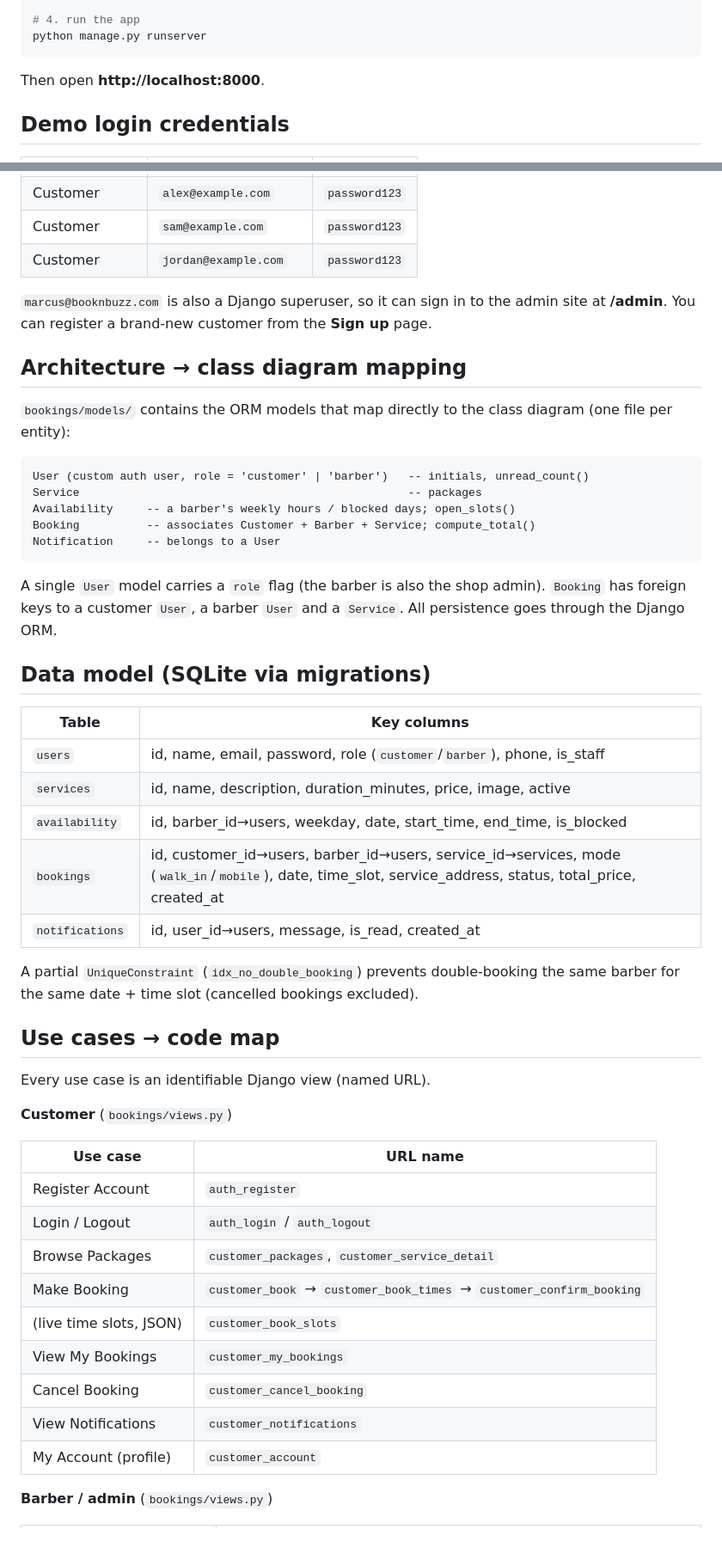
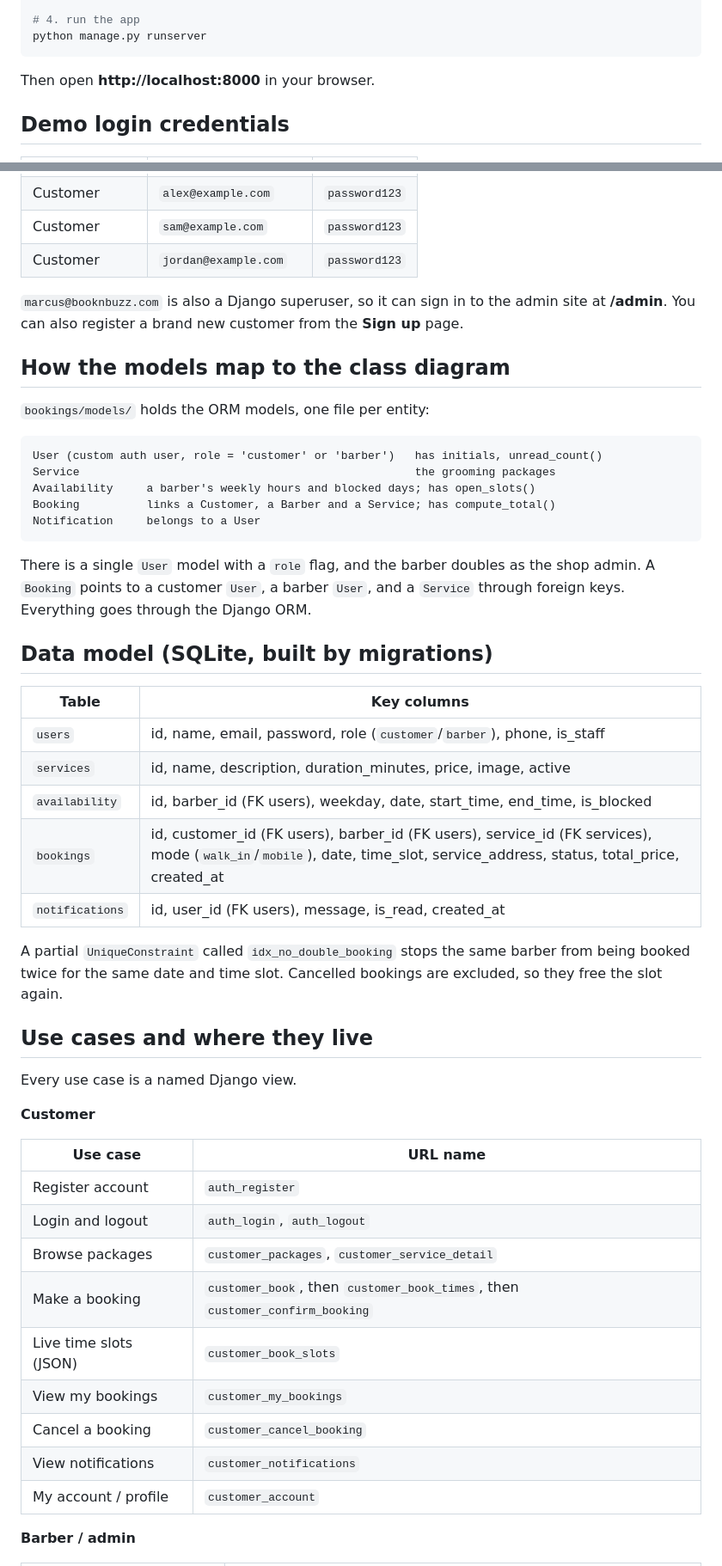
Before and after one commit to Khairul-Aqib/BookN-Buzz, a Markdown page: README.md, 2 parts joined by grey strips. Shown at 86% size. Drawn GitHub-style; blank space fills up the shorter version.

````diff
--- a/README.md
+++ b/README.md
@@ -42,7 +47,7 @@ python manage.py seed_demo
 python manage.py runserver
 ```
 
-Then open **http://localhost:8000**.
+Then open **http://localhost:8000** in your browser.
 
 ## Demo login credentials
 
@@ -56,56 +61,56 @@ Then open **http://localhost:8000**.
 | Customer       | `jordan@example.com`     | `password123` |
 
 `marcus@booknbuzz.com` is also a Django superuser, so it can sign in to the
-admin site at **/admin**. You can register a brand-new customer from the
+admin site at **/admin**. You can also register a brand new customer from the
 **Sign up** page.
 
-## Architecture → class diagram mapping
+## How the models map to the class diagram
 
-`bookings/models/` contains the ORM models that map directly to the class
-diagram (one file per entity):
+`bookings/models/` holds the ORM models, one file per entity:
 
 ```
-User (custom auth user, role = 'customer' | 'barber')   -- initials, unread_count()
-Service                                                 -- packages
-Availability     -- a barber's weekly hours / blocked days; open_slots()
-Booking          -- associates Customer + Barber + Service; compute_total()
-Notification     -- belongs to a User
+User (custom auth user, role = 'customer' or 'barber')   has initials, unread_count()
+Service                                                  the grooming packages
+Availability     a barber's weekly hours and blocked days; has open_slots()
+Booking          links a Customer, a Barber and a Service; has compute_total()
+Notification     belongs to a User
 ```
 
-A single `User` model carries a `role` flag (the barber is also the shop admin).
-`Booking` has foreign keys to a customer `User`, a barber `User` and a
-`Service`. All persistence goes through the Django ORM.
+There is a single `User` model with a `role` flag, and the barber doubles as the
+shop admin. A `Booking` points to a customer `User`, a barber `User`, and a
+`Service` through foreign keys. Everything goes through the Django ORM.
 
-## Data model (SQLite via migrations)
+## Data model (SQLite, built by migrations)
 
 | Table           | Key columns                                                                 |
 |-----------------|------------------------------------------------------------------------------|
 | `users`         | id, name, email, password, role (`customer`/`barber`), phone, is_staff      |
 | `services`      | id, name, description, duration_minutes, price, image, active               |
-| `availability`  | id, barber_id→users, weekday, date, start_time, end_time, is_blocked        |
-| `bookings`      | id, customer_id→users, barber_id→users, service_id→services, mode (`walk_in`/`mobile`), date, time_slot, service_address, status, total_price, created_at |
-| `notifications` | id, user_id→users, message, is_read, created_at                             |
+| `availability`  | id, barber_id (FK users), weekday, date, start_time, end_time, is_blocked   |
+| `bookings`      | id, customer_id (FK users), barber_id (FK users), service_id (FK services), mode (`walk_in`/`mobile`), date, time_slot, service_address, status, total_price, created_at |
+| `notifications` | id, user_id (FK users), message, is_read, created_at                        |
 
-A partial `UniqueConstraint` (`idx_no_double_booking`) prevents double-booking
-the same barber for the same date + time slot (cancelled bookings excluded).
+A partial `UniqueConstraint` called `idx_no_double_booking` stops the same
+barber from being booked twice for the same date and time slot. Cancelled
+bookings are excluded, so they free the slot again.
 
-## Use cases → code map
+## Use cases and where they live
 
-Every use case is an identifiable Django view (named URL).
+Every use case is a named Django view.
 
-**Customer** (`bookings/views.py`)
+**Customer**
 
-| Use case               | URL name                                              |
-|------------------------|-------------------------------------------------------|
-| Register Account       | `auth_register`                                       |
-| Login / Logout         | `auth_login` / `auth_logout`                          |
-| Browse Packages        | `customer_packages`, `customer_service_detail`        |
-| Make Booking           | `customer_book` → `customer_book_times` → `customer_confirm_booking` |
-| (live time slots, JSON) | `customer_book_slots`                                |
-| View My Bookings       | `customer_my_bookings`                                |
-| Cancel Booking         | `customer_cancel_booking`                             |
-| View Notifications     | `customer_notifications`                              |
-| My Account (profile)   | `customer_account`                                    |
+| Use case                | URL name                                                            |
+|-------------------------|---------------------------------------------------------------------|
+| Register account        | `auth_register`                                                     |
+| Login and logout        | `auth_login`, `auth_logout`                                         |
+| Browse packages         | `customer_packages`, `customer_service_detail`                      |
+| Make a booking          | `customer_book`, then `customer_book_times`, then `customer_confirm_booking` |
+| Live time slots (JSON)  | `customer_book_slots`                                               |
+| View my bookings        | `customer_my_bookings`                                              |
+| Cancel a booking        | `customer_cancel_booking`                                           |
+| View notifications      | `customer_notifications`                                            |
+| My account / profile    | `customer_account`                                                  |
 
-**Barber / admin** (`bookings/views.py`)
+**Barber / admin**
 
````
Also changed, not shown: other parts of README.md (+90 -79 lines).
